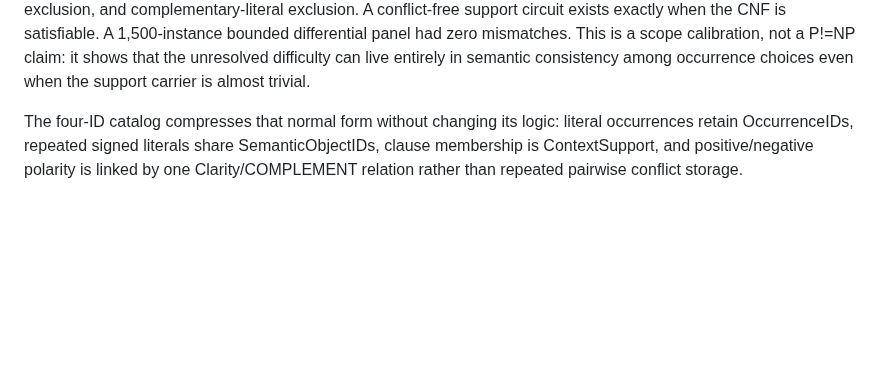
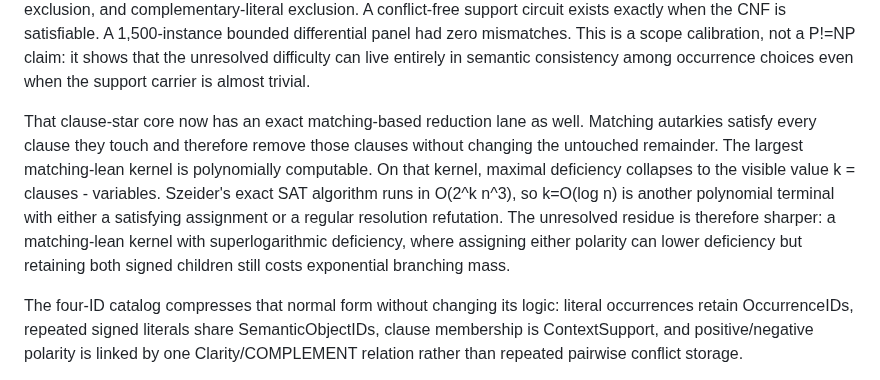
Before and after one commit to redogit/redogit, a Markdown page: README.md, the part around the change. Drawn GitHub-style; blank space fills up the shorter version.

Commit message:
Update profile with matching-autarky deficiency carrier

```diff
--- a/README.md
+++ b/README.md
@@ -180,6 +180,8 @@ That graphic frontier now has a new exact conflict-side carrier. In each biconne
 The same SP path branch now has two more exact representations. **Choice-CNF** assigns one Boolean variable to each parallel-composition decision; every support edge is a partial choice signature, and every candidate-conflict pair compiles to one clause forbidding the simultaneous signatures. Safe path existence is exactly Choice-CNF satisfiability, so recognized 2-SAT, Horn, dual-Horn, and beta-acyclic instances reuse their existing polynomial solvers and certificates. Separately, mutually disjoint forbidden pairs satisfying the classical skew-symmetry condition form another polynomial island with a true signed dual: a safe path exists iff there is no forbidden-pair F-cut. These are scoped carrier additions, not a universal SAT reduction.
 
 The binary-transversal support class has now been tightened further using Edmonds' forest-presentation theorem. A circuit in a bipartite forest presentation is exactly a connected selected-candidate/support tree in which every touched support has degree two into the circuit. This exposes a canonical hard core: arbitrary CNF SAT reduces to a radius-two forest presentation with one root candidate, one support per clause, literal-occurrence leaves, same-clause exclusion, and complementary-literal exclusion. A conflict-free support circuit exists exactly when the CNF is satisfiable. A 1,500-instance bounded differential panel had zero mismatches. This is a scope calibration, not a P!=NP claim: it shows that the unresolved difficulty can live entirely in semantic consistency among occurrence choices even when the support carrier is almost trivial.
+
+That clause-star core now has an exact matching-based reduction lane as well. Matching autarkies satisfy every clause they touch and therefore remove those clauses without changing the untouched remainder. The largest matching-lean kernel is polynomially computable. On that kernel, maximal deficiency collapses to the visible value k = clauses - variables. Szeider's exact SAT algorithm runs in O(2^k n^3), so k=O(log n) is another polynomial terminal with either a satisfying assignment or a regular resolution refutation. The unresolved residue is therefore sharper: a matching-lean kernel with superlogarithmic deficiency, where assigning either polarity can lower deficiency but retaining both signed children still costs exponential branching mass.
 
 The four-ID catalog compresses that normal form without changing its logic: literal occurrences retain OccurrenceIDs, repeated signed literals share SemanticObjectIDs, clause membership is ContextSupport, and positive/negative polarity is linked by one Clarity/COMPLEMENT relation rather than repeated pairwise conflict storage.
 
```
